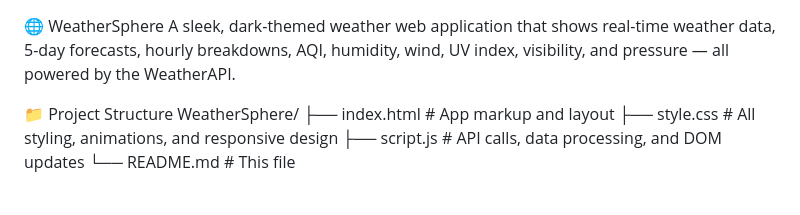
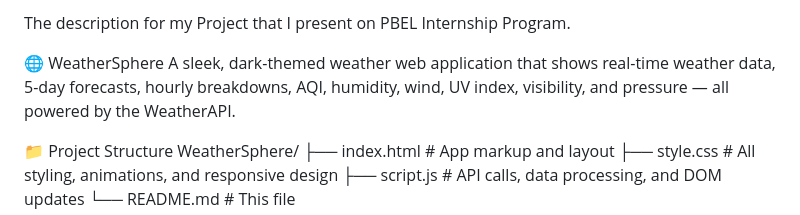
Before and after one commit to avinshjain07/Weather, a Markdown page: README.md, the part around the change. Rendered like a GitHub page; blank space fills up the shorter version.

Commit message:
Update README with project description
Added project description for PBEL Internship Program.

```diff
--- a/README.md
+++ b/README.md
@@ -1,3 +1,5 @@
+The description for my Project that I present on PBEL Internship Program.
+
 🌐 WeatherSphere
 A sleek, dark-themed weather web application that shows real-time weather data, 5-day forecasts, hourly breakdowns, AQI, humidity, wind, UV index, visibility, and pressure — all powered by the WeatherAPI.
 
```
